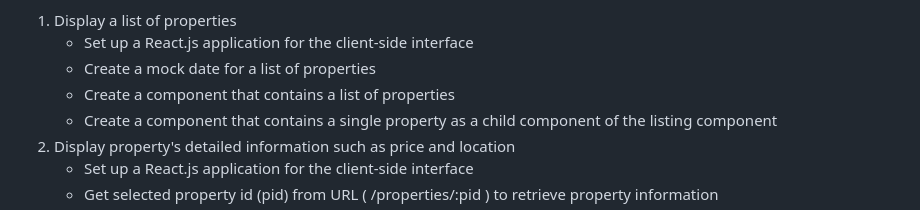
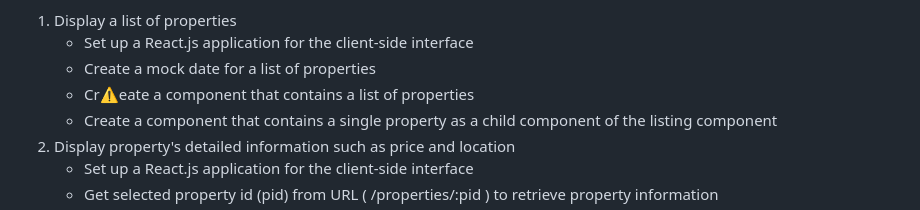
Before and after one commit to thekimsplustwo/VanCityPropertyPulse, a Markdown page: README.md, the part around the change printed below. Drawn GitHub-style.

```diff
--- a/README.md
+++ b/README.md
@@ -65,7 +65,7 @@ VanCity Property Pulse is a web application that allows potential home buyers to
 1. Display a list of properties
     - Set up a React.js application for the client-side interface
     - Create a mock date for a list of properties
-    - Create a component that contains a list of properties
+    - Cr⚠️eate a component that contains a list of properties
     - Create a component that contains a single property as a child component of the listing component
 2.  Display property's detailed information such as price and location
     - Set up a React.js application for the client-side interface
```
Also changed, not shown: other parts of README.md (+2 -2 lines).
